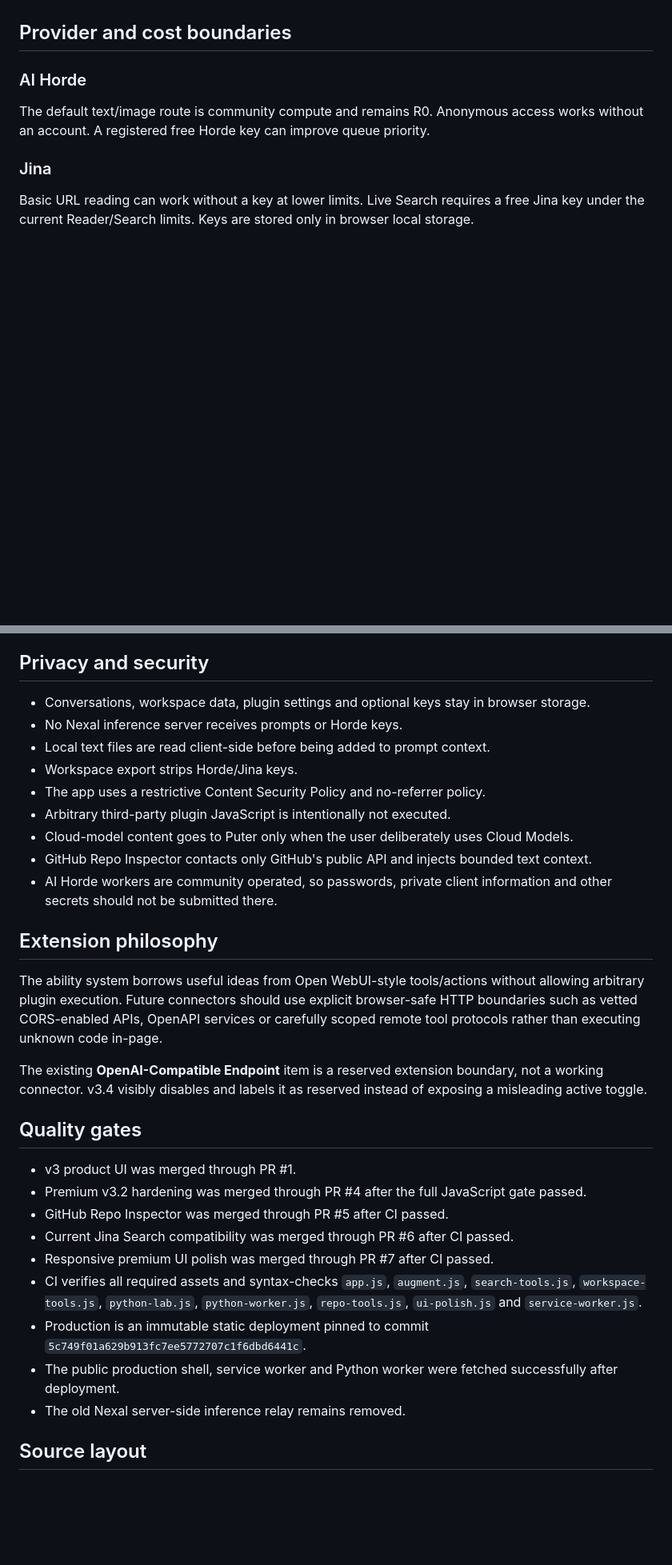
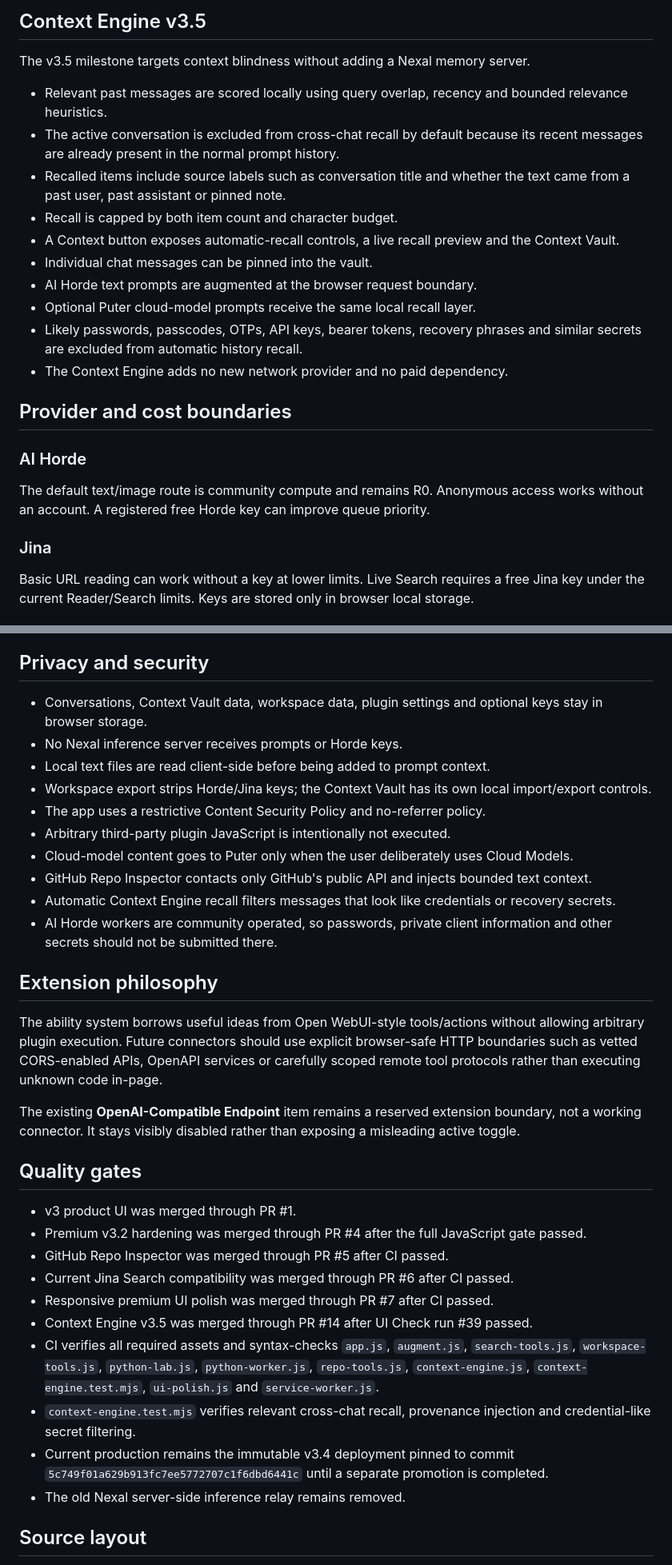
Before and after one commit to mbusoP01/sarah-chat, a Markdown page: README.md, 2 parts joined by grey strips. Shown at 80% size. Rendered like a GitHub page; blank space fills up the shorter version.

```diff
--- a/README.md
+++ b/README.md
@@ -44,3 +55,17 @@ Vercel serves a small static shell. Production UI assets are pinned to immutable
+## Context Engine v3.5
+
+The v3.5 milestone targets context blindness without adding a Nexal memory server.
+
+- Relevant past messages are scored locally using query overlap, recency and bounded relevance heuristics.
+- The active conversation is excluded from cross-chat recall by default because its recent messages are already present in the normal prompt history.
+- Recalled items include source labels such as conversation title and whether the text came from a past user, past assistant or pinned note.
+- Recall is capped by both item count and character budget.
+- A Context button exposes automatic-recall controls, a live recall preview and the Context Vault.
+- Individual chat messages can be pinned into the vault.
+- AI Horde text prompts are augmented at the browser request boundary.
+- Optional Puter cloud-model prompts receive the same local recall layer.
+- Likely passwords, passcodes, OTPs, API keys, bearer tokens, recovery phrases and similar secrets are excluded from automatic history recall.
+- The Context Engine adds no new network provider and no paid dependency.
 
 ## Provider and cost boundaries
 
@@ -72,21 +97,22 @@ Python executes on the user's device in a browser Worker. It does not use a Nexa
 
 ## Privacy and security
 
-- Conversations, workspace data, plugin settings and optional keys stay in browser storage.
+- Conversations, Context Vault data, workspace data, plugin settings and optional keys stay in browser storage.
 - No Nexal inference server receives prompts or Horde keys.
 - Local text files are read client-side before being added to prompt context.
-- Workspace export strips Horde/Jina keys.
+- Workspace export strips Horde/Jina keys; the Context Vault has its own local import/export controls.
 - The app uses a restrictive Content Security Policy and no-referrer policy.
 - Arbitrary third-party plugin JavaScript is intentionally not executed.
 - Cloud-model content goes to Puter only when the user deliberately uses Cloud Models.
 - GitHub Repo Inspector contacts only GitHub's public API and injects bounded text context.
+- Automatic Context Engine recall filters messages that look like credentials or recovery secrets.
 - AI Horde workers are community operated, so passwords, private client information and other secrets should not be submitted there.
 
 ## Extension philosophy
 
 The ability system borrows useful ideas from Open WebUI-style tools/actions without allowing arbitrary plugin execution. Future connectors should use explicit browser-safe HTTP boundaries such as vetted CORS-enabled APIs, OpenAPI services or carefully scoped remote tool protocols rather than executing unknown code in-page.
 
-The existing **OpenAI-Compatible Endpoint** item is a reserved extension boundary, not a working connector. v3.4 visibly disables and labels it as reserved instead of exposing a misleading active toggle.
+The existing **OpenAI-Compatible Endpoint** item remains a reserved extension boundary, not a working connector. It stays visibly disabled rather than exposing a misleading active toggle.
 
 ## Quality gates
 
@@ -95,9 +121,10 @@ The existing **OpenAI-Compatible Endpoint** item is a reserved extension boundar
 - GitHub Repo Inspector was merged through PR #5 after CI passed.
 - Current Jina Search compatibility was merged through PR #6 after CI passed.
 - Responsive premium UI polish was merged through PR #7 after CI passed.
-- CI verifies all required assets and syntax-checks `app.js`, `augment.js`, `search-tools.js`, `workspace-tools.js`, `python-lab.js`, `python-worker.js`, `repo-tools.js`, `ui-polish.js` and `service-worker.js`.
-- Production is an immutable static deployment pinned to commit `5c749f01a629b913fc7ee5772707c1f6dbd6441c`.
-- The public production shell, service worker and Python worker were fetched successfully after deployment.
+- Context Engine v3.5 was merged through PR #14 after UI Check run #39 passed.
+- CI verifies all required assets and syntax-checks `app.js`, `augment.js`, `search-tools.js`, `workspace-tools.js`, `python-lab.js`, `python-worker.js`, `repo-tools.js`, `context-engine.js`, `context-engine.test.mjs`, `ui-polish.js` and `service-worker.js`.
+- `context-engine.test.mjs` verifies relevant cross-chat recall, provenance injection and credential-like secret filtering.
+- Current production remains the immutable v3.4 deployment pinned to commit `5c749f01a629b913fc7ee5772707c1f6dbd6441c` until a separate promotion is completed.
 - The old Nexal server-side inference relay remains removed.
 
 ## Source layout
```
Also changed, not shown: other parts of README.md (+36 -21 lines).
